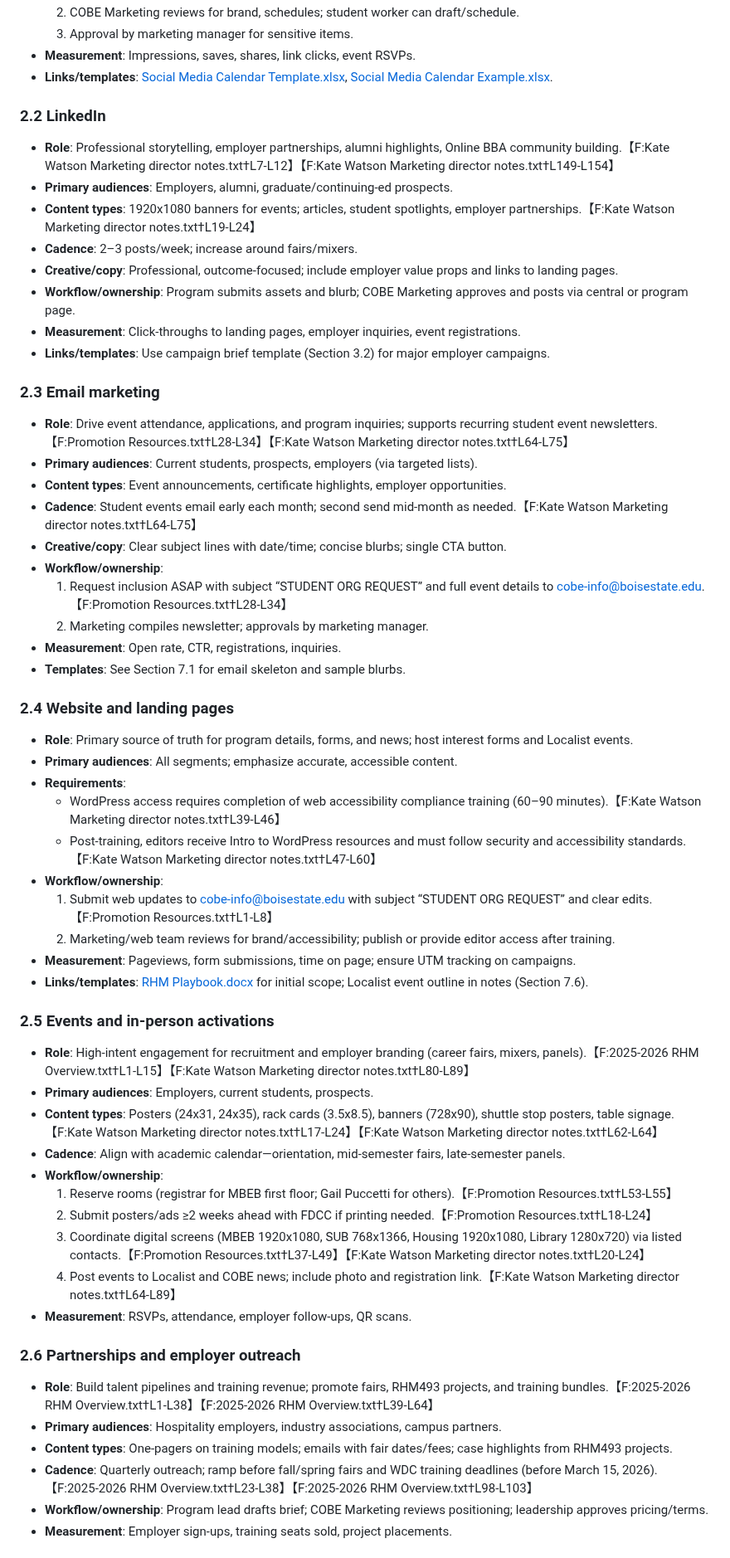
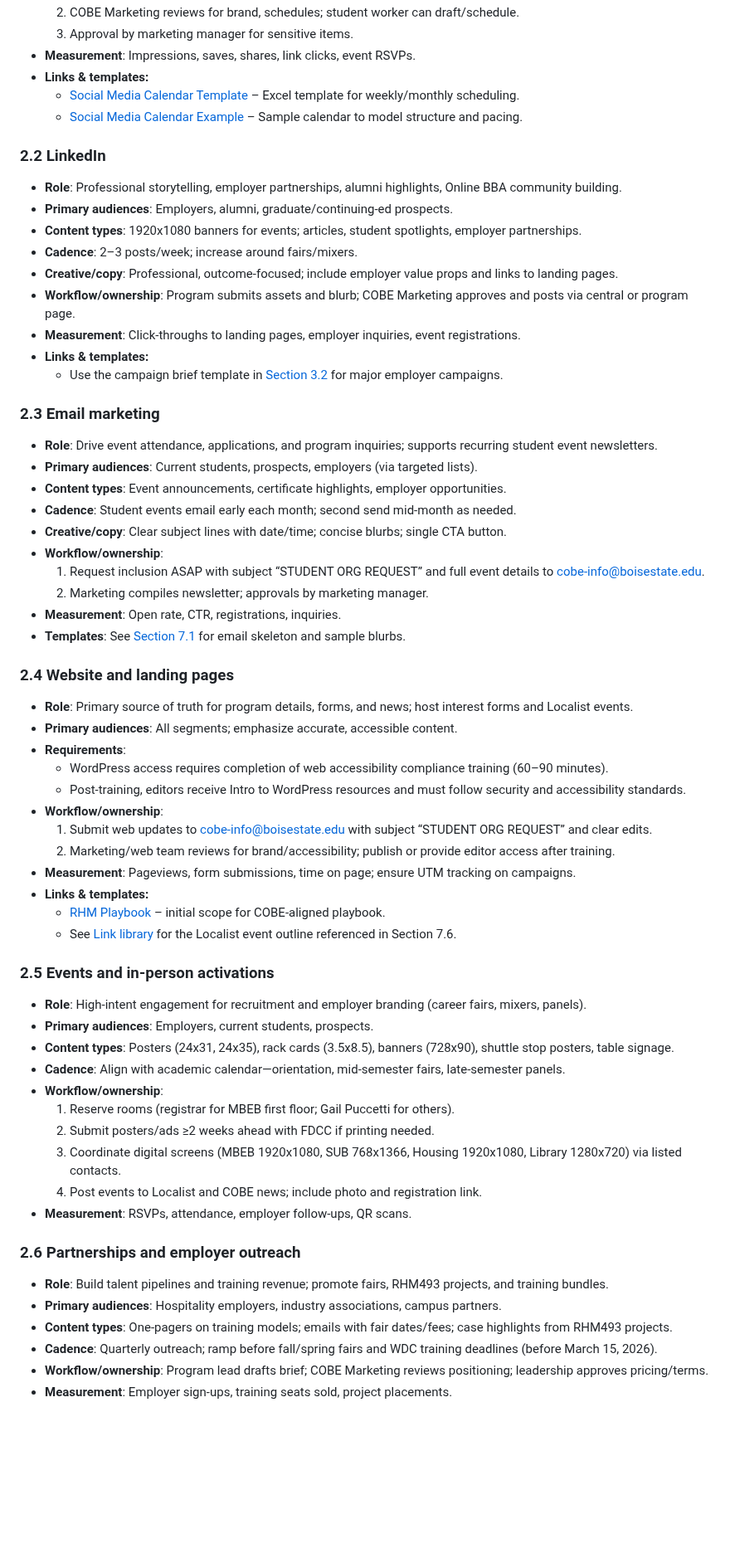
Before and after one commit to BenHowerton/RHM-Marketing-Handbook, a Markdown page: COBE Marketing Playbook.md, the part around one of its changes. Shown at 83% size. Rendered like a GitHub page; blank space fills up the shorter version.

Commit message:
Clean up links and references in playbook

```diff
--- a/COBE Marketing Playbook.md
+++ b/COBE Marketing Playbook.md
@@ -91,59 +91,64 @@ Version: v1.0
   2. COBE Marketing reviews for brand, schedules; student worker can draft/schedule.
   3. Approval by marketing manager for sensitive items.
 - **Measurement**: Impressions, saves, shares, link clicks, event RSVPs.
-- **Links/templates**: [Social Media Calendar Template.xlsx](Social%20Media%20Calendar%20Template.xlsx), [Social Media Calendar Example.xlsx](Social%20Media%20Calendar%20Example.xlsx).
+- **Links & templates:**
+  - [Social Media Calendar Template](Social%20Media%20Calendar%20Template.xlsx) – Excel template for weekly/monthly scheduling.
+  - [Social Media Calendar Example](Social%20Media%20Calendar%20Example.xlsx) – Sample calendar to model structure and pacing.
 
 ### 2.2 LinkedIn
-- **Role**: Professional storytelling, employer partnerships, alumni highlights, Online BBA community building.【F:Kate Watson Marketing director notes.txt†L7-L12】【F:Kate Watson Marketing director notes.txt†L149-L154】
+- **Role**: Professional storytelling, employer partnerships, alumni highlights, Online BBA community building.
 - **Primary audiences**: Employers, alumni, graduate/continuing-ed prospects.
-- **Content types**: 1920x1080 banners for events; articles, student spotlights, employer partnerships.【F:Kate Watson Marketing director notes.txt†L19-L24】
+- **Content types**: 1920x1080 banners for events; articles, student spotlights, employer partnerships.
 - **Cadence**: 2–3 posts/week; increase around fairs/mixers.
 - **Creative/copy**: Professional, outcome-focused; include employer value props and links to landing pages.
 - **Workflow/ownership**: Program submits assets and blurb; COBE Marketing approves and posts via central or program page.
 - **Measurement**: Click-throughs to landing pages, employer inquiries, event registrations.
-- **Links/templates**: Use campaign brief template (Section 3.2) for major employer campaigns.
+- **Links & templates:**
+  - Use the campaign brief template in [Section 3.2](#32-campaign-framework) for major employer campaigns.
 
 ### 2.3 Email marketing
-- **Role**: Drive event attendance, applications, and program inquiries; supports recurring student event newsletters.【F:Promotion Resources.txt†L28-L34】【F:Kate Watson Marketing director notes.txt†L64-L75】
+- **Role**: Drive event attendance, applications, and program inquiries; supports recurring student event newsletters.
 - **Primary audiences**: Current students, prospects, employers (via targeted lists).
 - **Content types**: Event announcements, certificate highlights, employer opportunities.
-- **Cadence**: Student events email early each month; second send mid-month as needed.【F:Kate Watson Marketing director notes.txt†L64-L75】
+- **Cadence**: Student events email early each month; second send mid-month as needed.
 - **Creative/copy**: Clear subject lines with date/time; concise blurbs; single CTA button.
 - **Workflow/ownership**:
-  1. Request inclusion ASAP with subject “STUDENT ORG REQUEST” and full event details to cobe-info@boisestate.edu.【F:Promotion Resources.txt†L28-L34】
+  1. Request inclusion ASAP with subject “STUDENT ORG REQUEST” and full event details to cobe-info@boisestate.edu.
   2. Marketing compiles newsletter; approvals by marketing manager.
 - **Measurement**: Open rate, CTR, registrations, inquiries.
-- **Templates**: See Section 7.1 for email skeleton and sample blurbs.
+- **Templates**: See [Section 7.1](#71-email-templates) for email skeleton and sample blurbs.
 
 ### 2.4 Website and landing pages
 - **Role**: Primary source of truth for program details, forms, and news; host interest forms and Localist events.
 - **Primary audiences**: All segments; emphasize accurate, accessible content.
 - **Requirements**:
-  - WordPress access requires completion of web accessibility compliance training (60–90 minutes).【F:Kate Watson Marketing director notes.txt†L39-L46】
-  - Post-training, editors receive Intro to WordPress resources and must follow security and accessibility standards.【F:Kate Watson Marketing director notes.txt†L47-L60】
+  - WordPress access requires completion of web accessibility compliance training (60–90 minutes).
+  - Post-training, editors receive Intro to WordPress resources and must follow security and accessibility standards.
 - **Workflow/ownership**:
-  1. Submit web updates to cobe-info@boisestate.edu with subject “STUDENT ORG REQUEST” and clear edits.【F:Promotion Resources.txt†L1-L8】
+  1. Submit web updates to cobe-info@boisestate.edu with subject “STUDENT ORG REQUEST” and clear edits.
   2. Marketing/web team reviews for brand/accessibility; publish or provide editor access after training.
 - **Measurement**: Pageviews, form submissions, time on page; ensure UTM tracking on campaigns.
-- **Links/templates**: [RHM Playbook.docx](RHM%20Playbook.docx) for initial scope; Localist event outline in notes (Section 7.6).
+- **Links & templates:**
+  - [RHM Playbook](RHM%20Playbook.docx) – initial scope for COBE-aligned playbook.
+  - See [Link library](#76-link-library) for the Localist event outline referenced in Section 7.6.
 
 ### 2.5 Events and in-person activations
-- **Role**: High-intent engagement for recruitment and employer branding (career fairs, mixers, panels).【F:2025-2026 RHM Overview.txt†L1-L15】【F:Kate Watson Marketing director notes.txt†L80-L89】
+- **Role**: High-intent engagement for recruitment and employer branding (career fairs, mixers, panels).
 - **Primary audiences**: Employers, current students, prospects.
-- **Content types**: Posters (24x31, 24x35), rack cards (3.5x8.5), banners (728x90), shuttle stop posters, table signage.【F:Kate Watson Marketing director notes.txt†L17-L24】【F:Kate Watson Marketing director notes.txt†L62-L64】
+- **Content types**: Posters (24x31, 24x35), rack cards (3.5x8.5), banners (728x90), shuttle stop posters, table signage.
 - **Cadence**: Align with academic calendar—orientation, mid-semester fairs, late-semester panels.
 - **Workflow/ownership**:
-  1. Reserve rooms (registrar for MBEB first floor; Gail Puccetti for others).【F:Promotion Resources.txt†L53-L55】
-  2. Submit posters/ads ≥2 weeks ahead with FDCC if printing needed.【F:Promotion Resources.txt†L18-L24】
-  3. Coordinate digital screens (MBEB 1920x1080, SUB 768x1366, Housing 1920x1080, Library 1280x720) via listed contacts.【F:Promotion Resources.txt†L37-L49】【F:Kate Watson Marketing director notes.txt†L20-L24】
-  4. Post events to Localist and COBE news; include photo and registration link.【F:Kate Watson Marketing director notes.txt†L64-L89】
+  1. Reserve rooms (registrar for MBEB first floor; Gail Puccetti for others).
+  2. Submit posters/ads ≥2 weeks ahead with FDCC if printing needed.
+  3. Coordinate digital screens (MBEB 1920x1080, SUB 768x1366, Housing 1920x1080, Library 1280x720) via listed contacts.
+  4. Post events to Localist and COBE news; include photo and registration link.
 - **Measurement**: RSVPs, attendance, employer follow-ups, QR scans.
 
 ### 2.6 Partnerships and employer outreach
-- **Role**: Build talent pipelines and training revenue; promote fairs, RHM493 projects, and training bundles.【F:2025-2026 RHM Overview.txt†L1-L38】【F:2025-2026 RHM Overview.txt†L39-L64】
+- **Role**: Build talent pipelines and training revenue; promote fairs, RHM493 projects, and training bundles.
 - **Primary audiences**: Hospitality employers, industry associations, campus partners.
 - **Content types**: One-pagers on training models; emails with fair dates/fees; case highlights from RHM493 projects.
-- **Cadence**: Quarterly outreach; ramp before fall/spring fairs and WDC training deadlines (before March 15, 2026).【F:2025-2026 RHM Overview.txt†L23-L38】【F:2025-2026 RHM Overview.txt†L98-L103】
+- **Cadence**: Quarterly outreach; ramp before fall/spring fairs and WDC training deadlines (before March 15, 2026).
 - **Workflow/ownership**: Program lead drafts brief; COBE Marketing reviews positioning; leadership approves pricing/terms.
 - **Measurement**: Employer sign-ups, training seats sold, project placements.
 
```
Also changed, not shown: other parts of COBE Marketing Playbook.md (+67 -67 lines).
